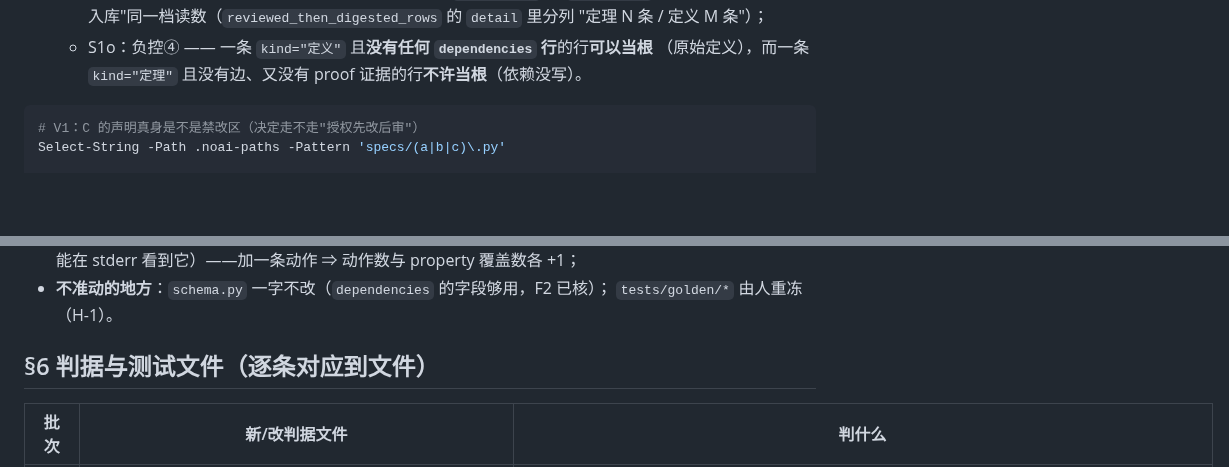
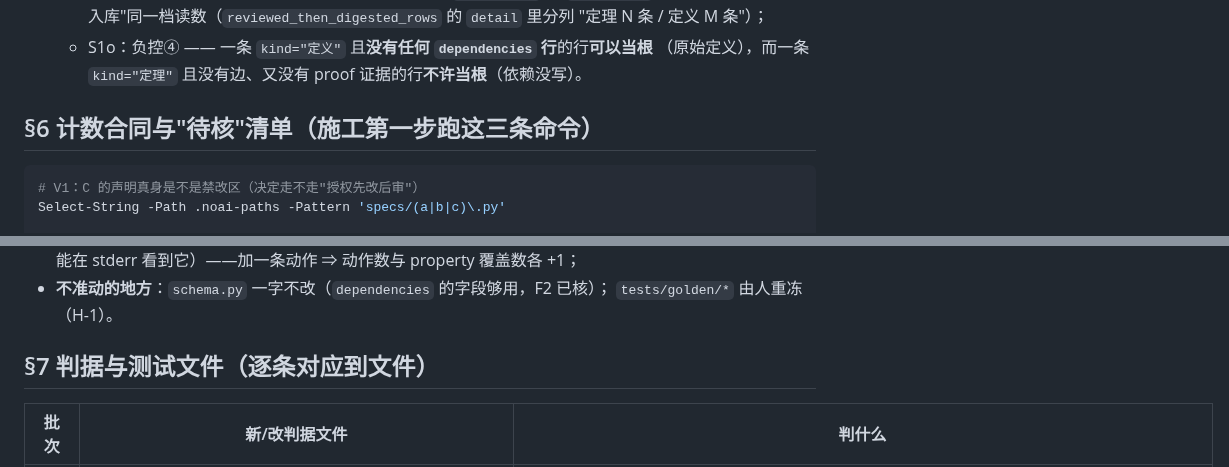
Before and after one commit to yujake/Incubator, a Markdown page: draft/97-逐文件改动面（S1p 消化读数、S1o 依赖链、S1q 正文重建）.md, 2 parts joined by grey strips. Rendered like a GitHub page; blank space fills up the shorter version.

Commit message:
draft/97：修小节编号（定义也入库=§5、计数合同与待核=§6、判据=§7、不动的东西=§8）

````diff
--- a/draft/97-逐文件改动面（S1p 消化读数、S1o 依赖链、S1q 正文重建）.md
+++ b/draft/97-逐文件改动面（S1p 消化读数、S1o 依赖链、S1q 正文重建）.md
@@ -112,7 +112,7 @@ ActionSpec(
   - S1o：负控④ —— 一条 `kind="定义"` 且**没有任何 `dependencies` 行**的行**可以当根**
     （原始定义），而一条 `kind="定理"` 且没有边、又没有 proof 证据的行**不许当根**（依赖没写）。
 
-
+## §6 计数合同与"待核"清单（施工第一步跑这三条命令）
 
 ```powershell
 # V1：C 的声明真身是不是禁改区（决定走不走"授权先改后审"）
@@ -132,7 +132,7 @@ Select-String -Path docs\*.md,agentflow\docs\*.md -Pattern 'C 的[0-9]+ 个动
 - **不准动的地方**：`schema.py` 一字不改（`dependencies` 的字段够用，F2 已核）；
   `tests/golden/*` 由人重冻（H-1）。
 
-## §6 判据与测试文件（逐条对应到文件）
+## §7 判据与测试文件（逐条对应到文件）
 
 | 批次 | 新/改判据文件 | 判什么 |
 |---|---|---|
````
Also changed, not shown: other parts of draft/97-逐文件改动面（S1p 消化读数、S1o 依赖链、S1q 正文重建）.md (+1 -1 lines).
